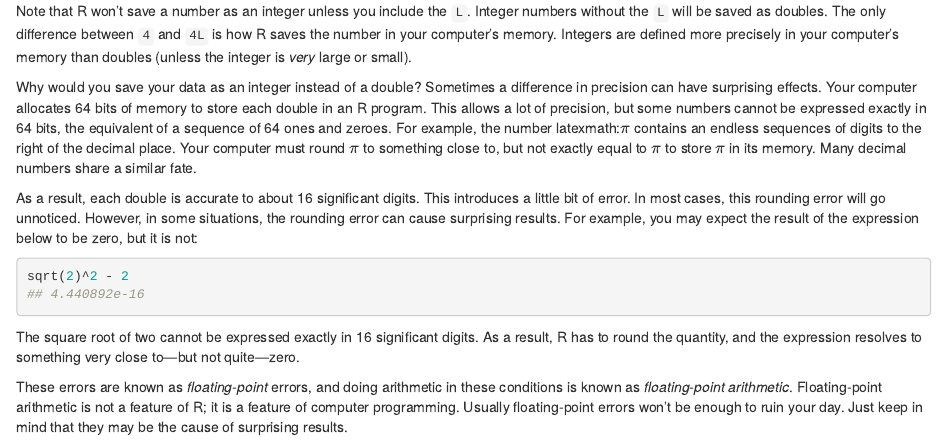
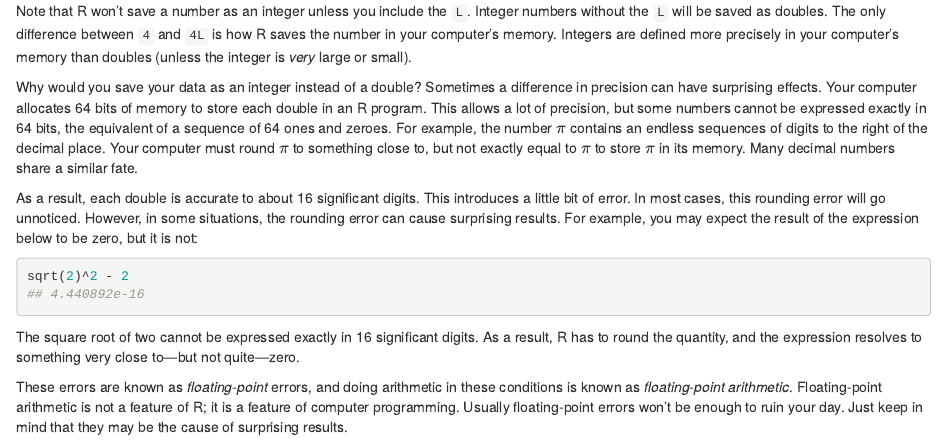
Before and after one commit to rstudio-education/hopr, an R Markdown document (objects.rmd): the page in a window 1100 px wide, from 2290 px down. Rendered offline with R 4.5, knitr and Pandoc, with nearby package versions; drawn as R Markdown's standard HTML page in place of the format the file asks for.

Commit message:
removing 'latexmath'

```diff
--- a/objects.rmd
+++ b/objects.rmd
@@ -124,7 +124,7 @@ typeof(int)
 
 Note that R won't save a number as an integer unless you include the `L`. Integer numbers without the `L` will be saved as doubles. The only difference between `4` and `4L` is how R saves the number in your computer's memory. Integers are defined more precisely in your computer's memory than doubles (unless the integer is _very_ large or small).
 
-Why would you save your data as an integer instead of a double? Sometimes a difference in precision can have surprising effects. Your computer allocates 64 bits of memory to store each double in an R program. This allows a lot of precision, but some numbers cannot be expressed exactly in 64 bits, the equivalent of a sequence of 64 ones and zeroes. For example, the number latexmath:$\pi$ contains an endless sequences of digits to the right of the decimal place. Your computer must round $\pi$ to something close to, but not exactly equal to $\pi$ to store $\pi$ in its memory. Many decimal numbers share a similar fate.
+Why would you save your data as an integer instead of a double? Sometimes a difference in precision can have surprising effects. Your computer allocates 64 bits of memory to store each double in an R program. This allows a lot of precision, but some numbers cannot be expressed exactly in 64 bits, the equivalent of a sequence of 64 ones and zeroes. For example, the number $\pi$ contains an endless sequences of digits to the right of the decimal place. Your computer must round $\pi$ to something close to, but not exactly equal to $\pi$ to store $\pi$ in its memory. Many decimal numbers share a similar fate.
 
 As a result, each double is accurate to about 16 significant digits. This introduces a little bit of error. In most cases, this rounding error will go unnoticed. However, in some situations, the rounding error can cause surprising results. For example, you may expect the result of the expression below to be zero, but it is not:
 
```
